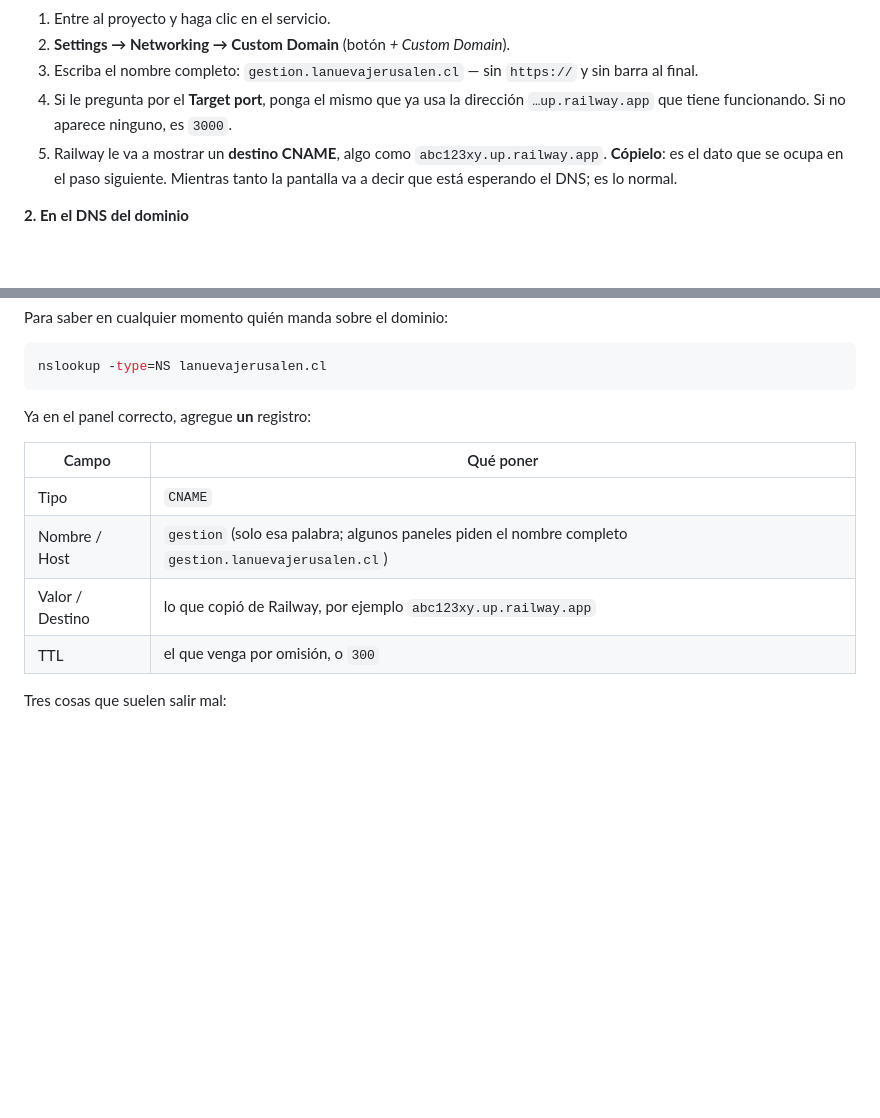
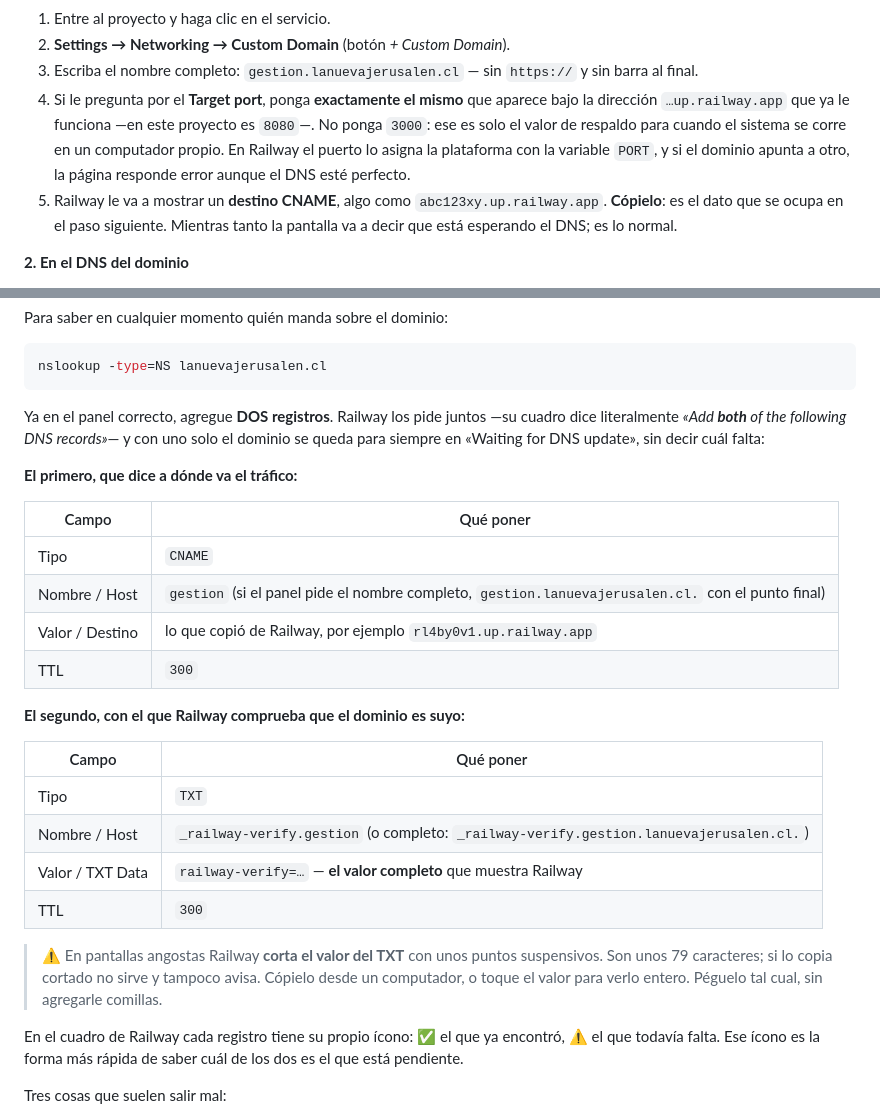
Before and after one commit to samuel253120/respaldos-appiptlnj, a Markdown page: DESPLIEGUE.md, 2 parts joined by grey strips. Drawn GitHub-style; blank space fills up the shorter version.

Commit message:
Los registros del dominio son dos, y el puerto no es 3000
Dos correcciones a la guía del dominio propio, las dos aprendidas haciéndolo
mal en producción.

SON DOS REGISTROS, NO UNO. Railway pide además del CNAME un TXT
«_railway-verify.<subdominio>» para comprobar que el dominio es de uno. La guía
decía «agregue UN registro», así que el dominio se quedó en «Waiting for DNS
update» sin que nada indicara qué faltaba: el CNAME estaba perfecto y el
mensaje de espera es el mismo con uno o con los dos. Lo que sí distingue es el
ícono de cada fila en el cuadro de Railway —✅ el que ya encontró, ⚠️ el que
falta—, y eso queda dicho.

Queda anotada también la trampa del valor del TXT: en pantallas angostas
Railway lo corta con puntos suspensivos, son unos 79 caracteres, y pegarlo
cortado no da ningún error, simplemente nunca verifica.

EL PUERTO NO ES 3000. La guía decía «si no aparece ninguno, es 3000», y 3000 es
solo el respaldo para cuando el sistema corre en un computador propio. En
Railway el puerto lo asigna la plataforma con PORT —acá 8080—, y un dominio
apuntado al puerto equivocado responde error aunque el DNS esté impecable. La
instrucción ahora es copiar el puerto que ya muestra la dirección
«…up.railway.app» que funciona.

Co-Authored-By: Claude Opus 5 <noreply@anthropic.com>
Claude-Session: https://claude.ai/code/session_01V4key4LiLTnFfpABMYQo7d

````diff
--- a/DESPLIEGUE.md
+++ b/DESPLIEGUE.md
@@ -94,9 +94,12 @@ larga y no es suya. Se le puede poner un subdominio del dominio de la iglesia.
 2. **Settings → Networking → Custom Domain** (botón *+ Custom Domain*).
 3. Escriba el nombre completo: `gestion.lanuevajerusalen.cl` — sin `https://`
    y sin barra al final.
-4. Si le pregunta por el **Target port**, ponga el mismo que ya usa la
-   dirección `…up.railway.app` que tiene funcionando. Si no aparece ninguno,
-   es `3000`.
+4. Si le pregunta por el **Target port**, ponga **exactamente el mismo** que
+   aparece bajo la dirección `…up.railway.app` que ya le funciona —en este
+   proyecto es `8080`—. No ponga `3000`: ese es solo el valor de respaldo para
+   cuando el sistema se corre en un computador propio. En Railway el puerto lo
+   asigna la plataforma con la variable `PORT`, y si el dominio apunta a otro,
+   la página responde error aunque el DNS esté perfecto.
 5. Railway le va a mostrar un **destino CNAME**, algo como
    `abc123xy.up.railway.app`. **Cópielo**: es el dato que se ocupa en el paso
    siguiente. Mientras tanto la pantalla va a decir que está esperando el DNS;
@@ -125,14 +128,37 @@ Para saber en cualquier momento quién manda sobre el dominio:
 nslookup -type=NS lanuevajerusalen.cl
 ```
 
-Ya en el panel correcto, agregue **un** registro:
+Ya en el panel correcto, agregue **DOS registros**. Railway los pide juntos —su
+cuadro dice literalmente *«Add **both** of the following DNS records»*— y con
+uno solo el dominio se queda para siempre en «Waiting for DNS update», sin
+decir cuál falta:
+
+**El primero, que dice a dónde va el tráfico:**
 
 | Campo | Qué poner |
 |---|---|
 | Tipo | `CNAME` |
-| Nombre / Host | `gestion` (solo esa palabra; algunos paneles piden el nombre completo `gestion.lanuevajerusalen.cl`) |
-| Valor / Destino | lo que copió de Railway, por ejemplo `abc123xy.up.railway.app` |
-| TTL | el que venga por omisión, o `300` |
+| Nombre / Host | `gestion` (si el panel pide el nombre completo, `gestion.lanuevajerusalen.cl.` con el punto final) |
+| Valor / Destino | lo que copió de Railway, por ejemplo `rl4by0v1.up.railway.app` |
+| TTL | `300` |
+
+**El segundo, con el que Railway comprueba que el dominio es suyo:**
+
+| Campo | Qué poner |
+|---|---|
+| Tipo | `TXT` |
+| Nombre / Host | `_railway-verify.gestion` (o completo: `_railway-verify.gestion.lanuevajerusalen.cl.`) |
+| Valor / TXT Data | `railway-verify=…` — **el valor completo** que muestra Railway |
+| TTL | `300` |
+
+> ⚠️ En pantallas angostas Railway **corta el valor del TXT** con unos puntos
+> suspensivos. Son unos 79 caracteres; si lo copia cortado no sirve y tampoco
+> avisa. Cópielo desde un computador, o toque el valor para verlo entero.
+> Péguelo tal cual, sin agregarle comillas.
+
+En el cuadro de Railway cada registro tiene su propio ícono: ✅ el que ya
+encontró, ⚠️ el que todavía falta. Ese ícono es la forma más rápida de saber
+cuál de los dos es el que está pendiente.
 
 Tres cosas que suelen salir mal:
 
````
